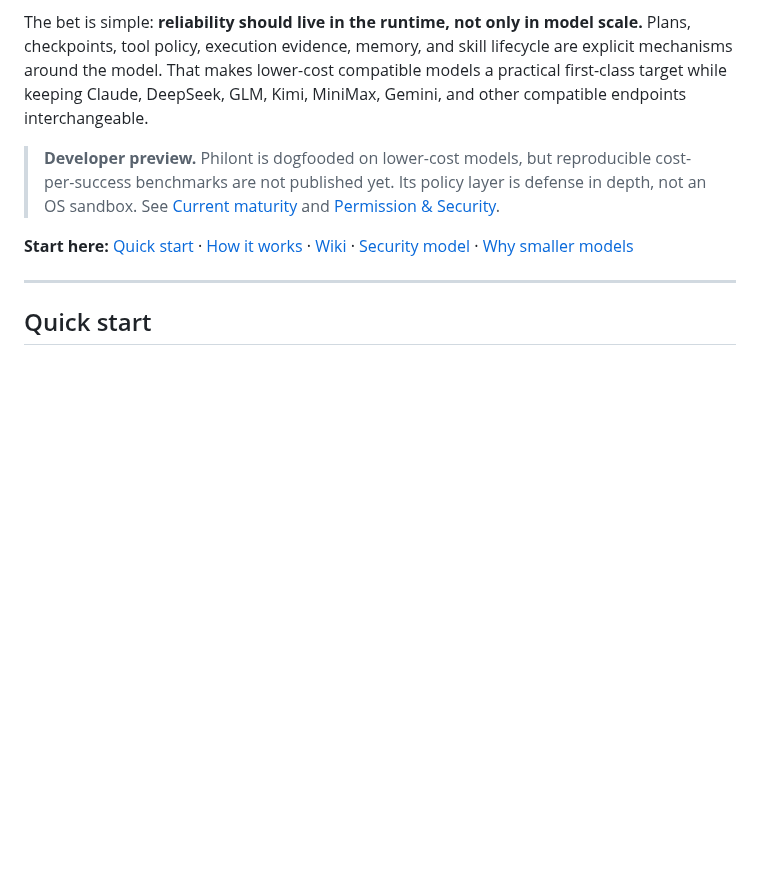
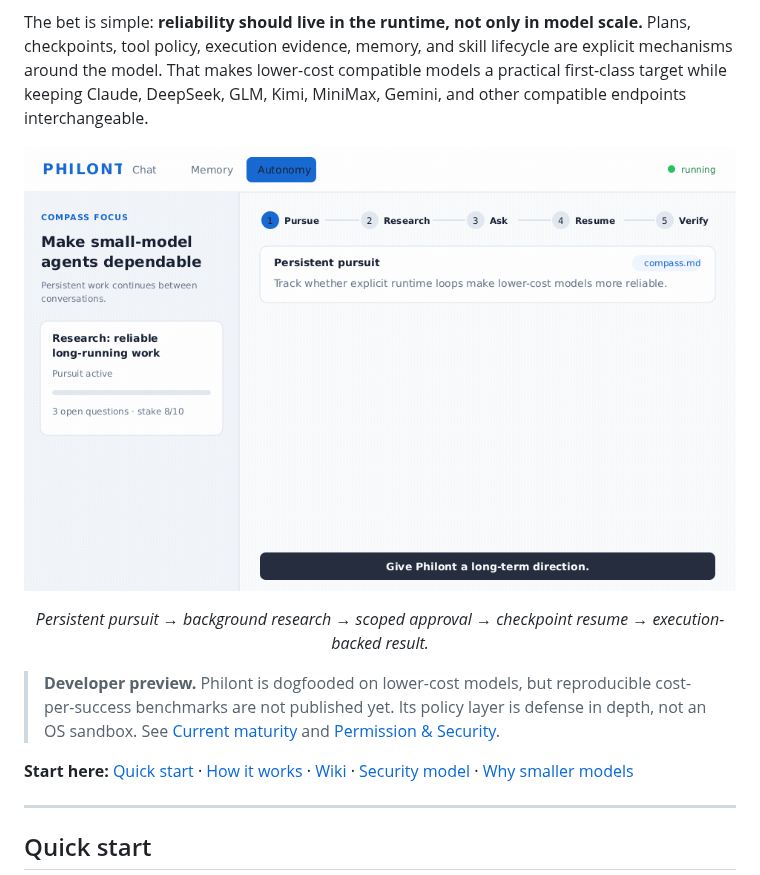
Before and after one commit to ruozhuoruoyu/Philont-Agent, a Markdown page: README.md, the part around the change. GitHub-like rendering; pictures changed too: docs/media/philont-demo.gif (added); blank space fills up the shorter version.

Commit message:
docs: show the persistent pursuit loop in motion

```diff
--- a/README.md
+++ b/README.md
@@ -10,6 +10,12 @@
 Give Philont a direction in `compass.md`. It keeps persistent pursuits across conversations, researches them while you are away, asks before crossing permission boundaries, and checks completion claims against what its tools actually executed.
 
 The bet is simple: **reliability should live in the runtime, not only in model scale.** Plans, checkpoints, tool policy, execution evidence, memory, and skill lifecycle are explicit mechanisms around the model. That makes lower-cost compatible models a practical first-class target while keeping Claude, DeepSeek, GLM, Kimi, MiniMax, Gemini, and other compatible endpoints interchangeable.
+
+<p align="center">
+  <img src="docs/media/philont-demo.gif" alt="Philont carries a persistent pursuit through background research, scoped authorization, checkpoint resume, and an evidence-backed result" width="960">
+</p>
+
+<p align="center"><i>Persistent pursuit → background research → scoped approval → checkpoint resume → execution-backed result.</i></p>
 
 > **Developer preview.** Philont is dogfooded on lower-cost models, but reproducible cost-per-success benchmarks are not published yet. Its policy layer is defense in depth, not an OS sandbox. See [Current maturity](#current-maturity) and [Permission & Security](https://github.com/ruozhuoruoyu/Philont-Agent/wiki/Permission-and-Security).
 
```
Also changed, not shown: 2 other files.
